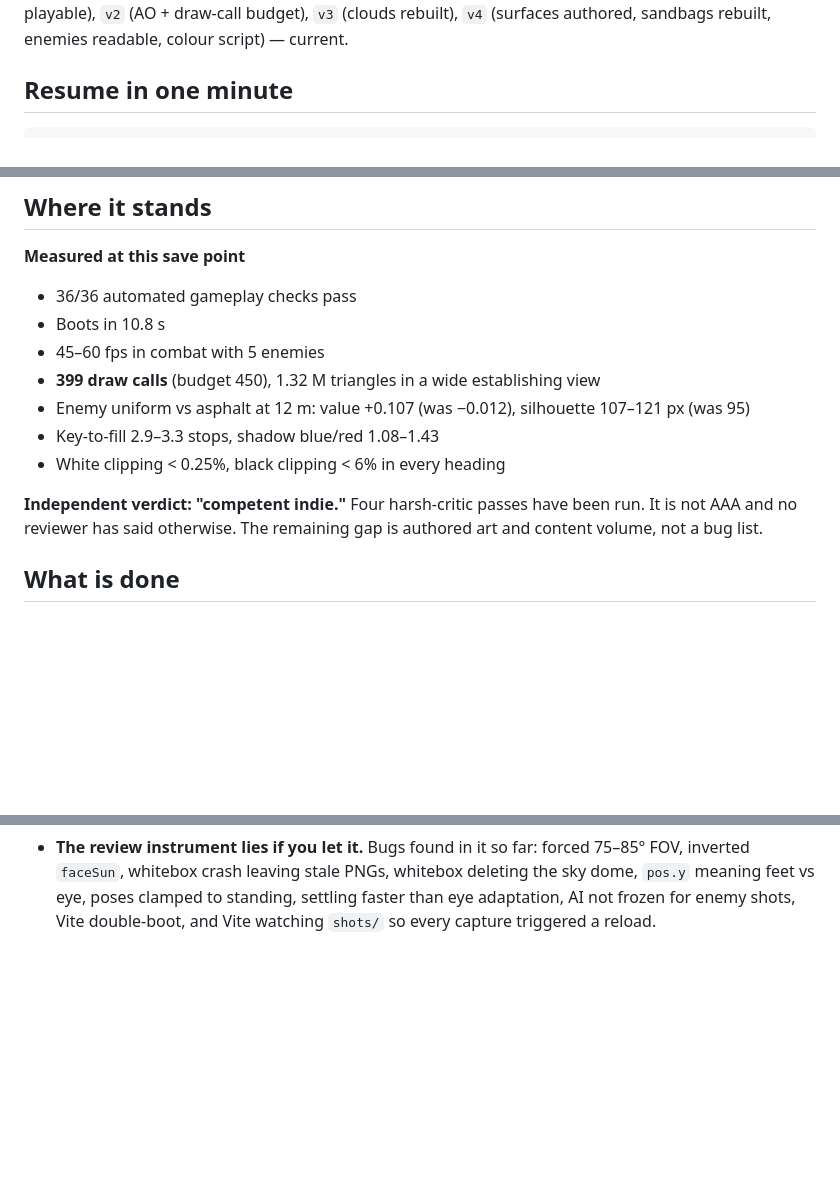
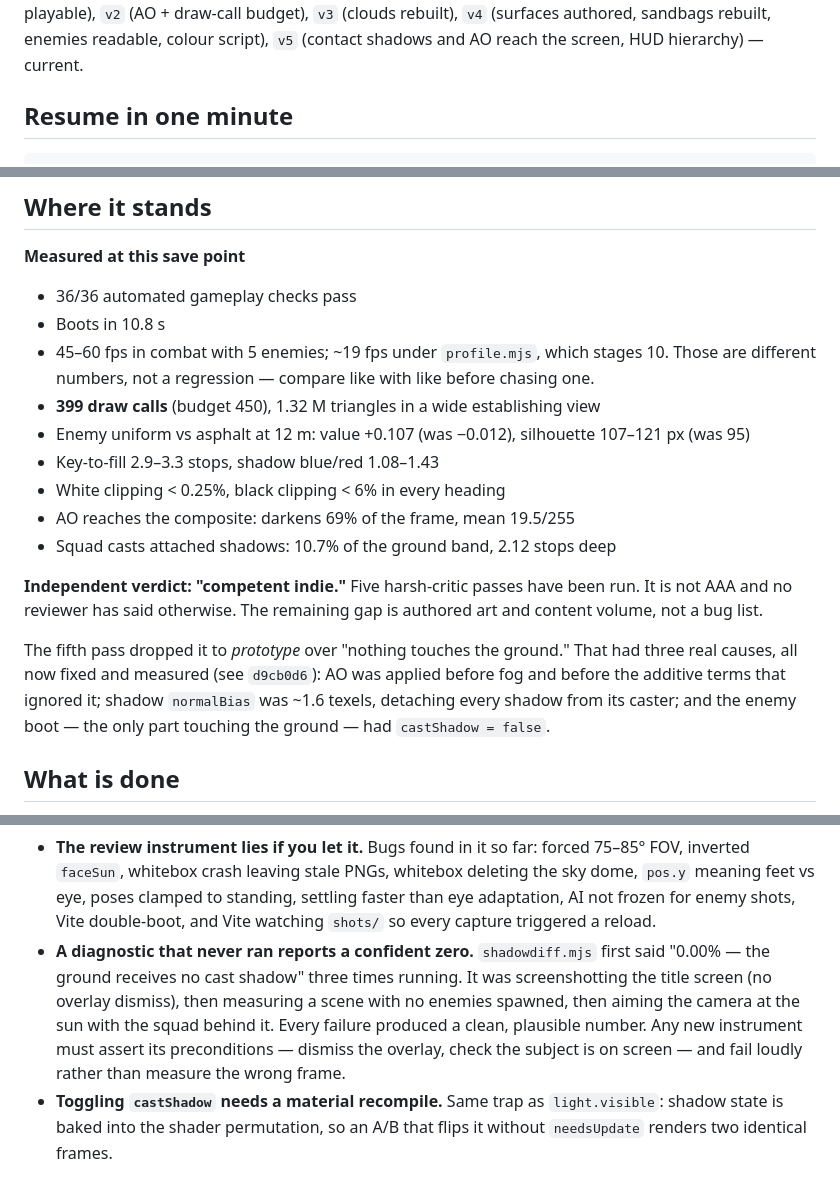
Before and after one commit to kazumahoriguchi109-dot/blacksite-fps, a Markdown page: STATUS.md, 3 parts joined by grey strips. Drawn GitHub-style; blank space fills up the shorter version.

Commit message:
Record the v5 save point and the instrument-lies trap
A diagnostic that never ran reports a confident zero. shadowdiff.mjs
said 0.00% three times before it was measuring the right frame at all.

Co-Authored-By: Claude Opus 5 <noreply@anthropic.com>

```diff
--- a/STATUS.md
+++ b/STATUS.md
@@ -4,6 +4,7 @@ Last saved: 2026-07-28. The build is playable and healthy at this commit.
 Save points: `playable-v1` (first playable), `v2` (AO + draw-call budget),
 `v3` (clouds rebuilt), `v4` (surfaces authored, sandbags rebuilt, enemies
-readable, colour script) — current.
+readable, colour script), `v5` (contact shadows and AO reach the screen,
+HUD hierarchy) — current.
 
 ## Resume in one minute
 
@@ -28,16 +29,26 @@ node scripts/boottime.mjs      # expect ~11 s
 **Measured at this save point**
 - 36/36 automated gameplay checks pass
 - Boots in 10.8 s
-- 45–60 fps in combat with 5 enemies
+- 45–60 fps in combat with 5 enemies; ~19 fps under `profile.mjs`, which
+  stages 10. Those are different numbers, not a regression — compare like
+  with like before chasing one.
 - **399 draw calls** (budget 450), 1.32 M triangles in a wide establishing view
 - Enemy uniform vs asphalt at 12 m: value +0.107 (was −0.012), silhouette
   107–121 px (was 95)
 - Key-to-fill 2.9–3.3 stops, shadow blue/red 1.08–1.43
 - White clipping < 0.25%, black clipping < 6% in every heading
+- AO reaches the composite: darkens 69% of the frame, mean 19.5/255
+- Squad casts attached shadows: 10.7% of the ground band, 2.12 stops deep
 
-**Independent verdict: "competent indie."** Four harsh-critic passes have been
+**Independent verdict: "competent indie."** Five harsh-critic passes have been
 run. It is not AAA and no reviewer has said otherwise. The remaining gap is
 authored art and content volume, not a bug list.
+
+The fifth pass dropped it to *prototype* over "nothing touches the ground."
+That had three real causes, all now fixed and measured (see `d9cb0d6`): AO was
+applied before fog and before the additive terms that ignored it; shadow
+`normalBias` was ~1.6 texels, detaching every shadow from its caster; and the
+enemy boot — the only part touching the ground — had `castShadow = false`.
 
 ## What is done
 
@@ -115,3 +130,13 @@ invalidated by bugs *in the tools*:
   deleting the sky dome, `pos.y` meaning feet vs eye, poses clamped to standing,
   settling faster than eye adaptation, AI not frozen for enemy shots, Vite
   double-boot, and Vite watching `shots/` so every capture triggered a reload.
+- **A diagnostic that never ran reports a confident zero.** `shadowdiff.mjs`
+  first said "0.00% — the ground receives no cast shadow" three times running.
+  It was screenshotting the title screen (no overlay dismiss), then measuring a
+  scene with no enemies spawned, then aiming the camera at the sun with the
+  squad behind it. Every failure produced a clean, plausible number. Any new
+  instrument must assert its preconditions — dismiss the overlay, check the
+  subject is on screen — and fail loudly rather than measure the wrong frame.
+- **Toggling `castShadow` needs a material recompile.** Same trap as
+  `light.visible`: shadow state is baked into the shader permutation, so an A/B
+  that flips it without `needsUpdate` renders two identical frames.
```
Also changed, not shown: other parts of STATUS.md (+6 -2 lines).
